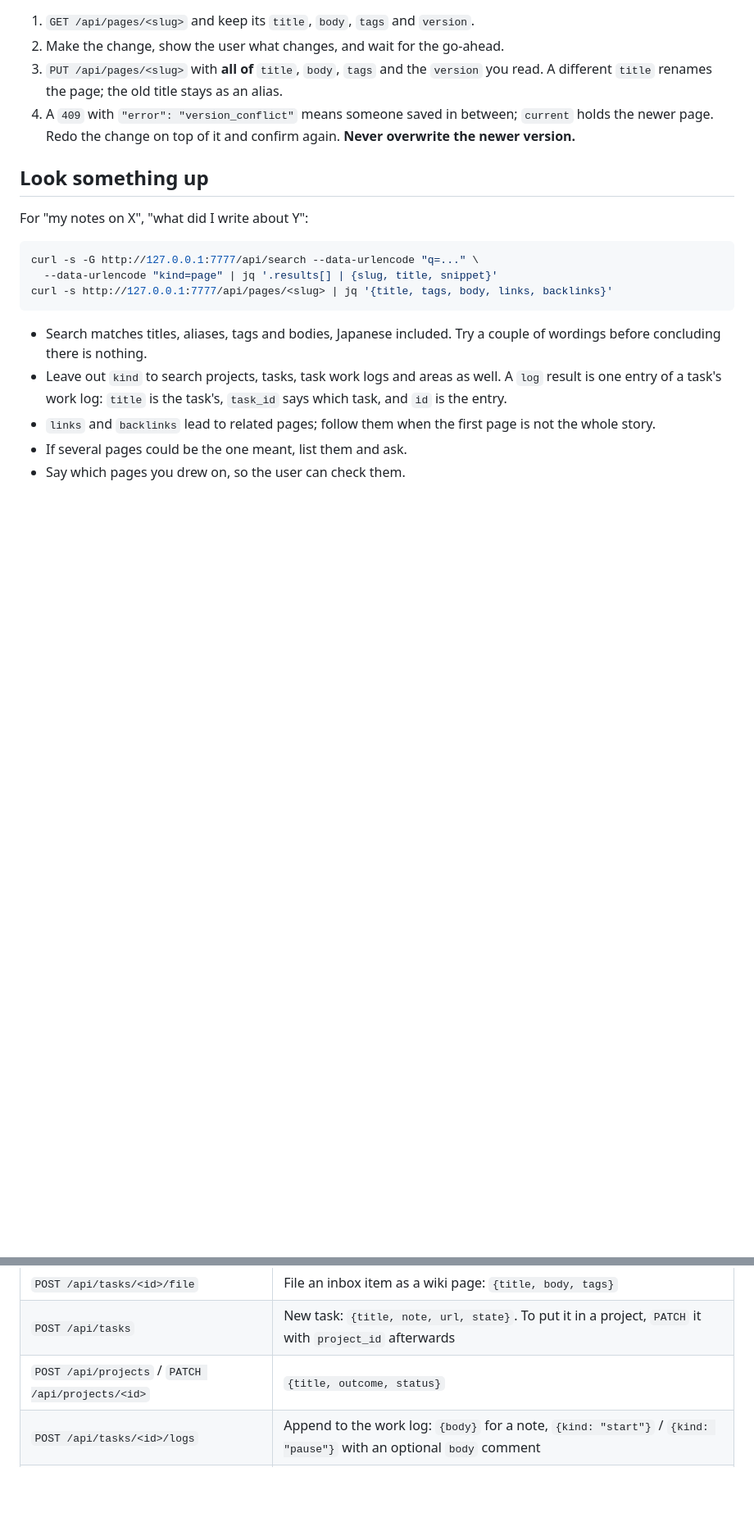
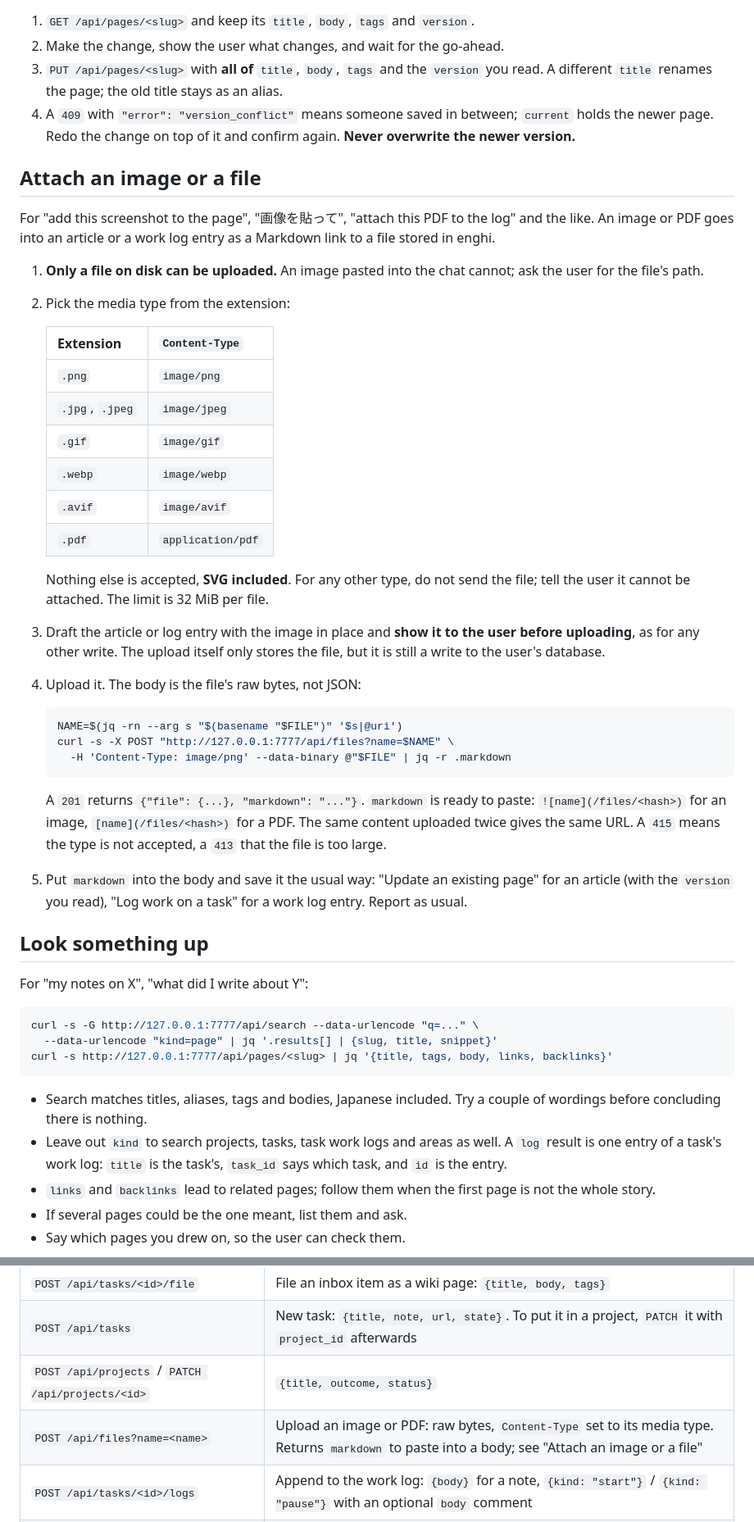
Before and after one commit to wakamenod/enghi, a Markdown page: skills/enghi/SKILL.md, 2 parts joined by grey strips. Shown at 82% size. GitHub-like rendering; blank space fills up the shorter version.

Commit message:
Document image and file uploads in the skill
The skill did not mention POST /api/files, so Claude had no way to put a
screenshot or PDF into a page or a work log when asked. Add a section on
uploading a file from disk and pasting the returned Markdown into the
existing page-update and work-log flows, a row in the API table, and image
requests to the skill's trigger description. Note that the upload is the
one POST that does not take JSON.

Co-Authored-By: Claude Opus 5.5 <noreply@anthropic.com>

````diff
--- a/skills/enghi/SKILL.md
+++ b/skills/enghi/SKILL.md
@@ -92,6 +93,46 @@ A `409` with `"error": "title_conflict"` means that title is taken; the response
    holds the newer page. Redo the change on top of it and confirm again. **Never
    overwrite the newer version.**
 
+## Attach an image or a file
+
+For "add this screenshot to the page", "画像を貼って", "attach this PDF to the log" and the
+like. An image or PDF goes into an article or a work log entry as a Markdown link to a
+file stored in enghi.
+
+1. **Only a file on disk can be uploaded.** An image pasted into the chat cannot; ask the
+   user for the file's path.
+2. Pick the media type from the extension:
+
+   | Extension | `Content-Type` |
+   |---|---|
+   | `.png` | `image/png` |
+   | `.jpg`, `.jpeg` | `image/jpeg` |
+   | `.gif` | `image/gif` |
+   | `.webp` | `image/webp` |
+   | `.avif` | `image/avif` |
+   | `.pdf` | `application/pdf` |
+
+   Nothing else is accepted, **SVG included**. For any other type, do not send the
+   file; tell the user it cannot be attached. The limit is 32 MiB per file.
+3. Draft the article or log entry with the image in place and **show it to the user
+   before uploading**, as for any other write. The upload itself only stores the file,
+   but it is still a write to the user's database.
+4. Upload it. The body is the file's raw bytes, not JSON:
+
+   ```sh
+   NAME=$(jq -rn --arg s "$(basename "$FILE")" '$s|@uri')
+   curl -s -X POST "http://127.0.0.1:7777/api/files?name=$NAME" \
+     -H 'Content-Type: image/png' --data-binary @"$FILE" | jq -r .markdown
+   ```
+
+   A `201` returns `{"file": {...}, "markdown": "..."}`. `markdown` is ready to paste:
+   `![name](/files/<hash>)` for an image, `[name](/files/<hash>)` for a PDF. The same
+   content uploaded twice gives the same URL. A `415` means the type is not accepted,
+   a `413` that the file is too large.
+5. Put `markdown` into the body and save it the usual way: "Update an existing page"
+   for an article (with the `version` you read), "Log work on a task" for a work log
+   entry. Report as usual.
+
 ## Look something up
 
 For "my notes on X", "what did I write about Y":
@@ -152,6 +193,7 @@ exception):
 | `POST /api/tasks/<id>/file` | File an inbox item as a wiki page: `{title, body, tags}` |
 | `POST /api/tasks` | New task: `{title, note, url, state}`. To put it in a project, `PATCH` it with `project_id` afterwards |
 | `POST /api/projects` / `PATCH /api/projects/<id>` | `{title, outcome, status}` |
+| `POST /api/files?name=<name>` | Upload an image or PDF: raw bytes, `Content-Type` set to its media type. Returns `markdown` to paste into a body; see "Attach an image or a file" |
 | `POST /api/tasks/<id>/logs` | Append to the work log: `{body}` for a note, `{kind: "start"}` / `{kind: "pause"}` with an optional `body` comment |
 | `PATCH /api/task-logs/<id>` | Rewrite an entry: `{body, version}` |
 | `DELETE /api/task-logs/<id>` | Remove an entry |
````
Also changed, not shown: other parts of skills/enghi/SKILL.md (+3 -2 lines).
